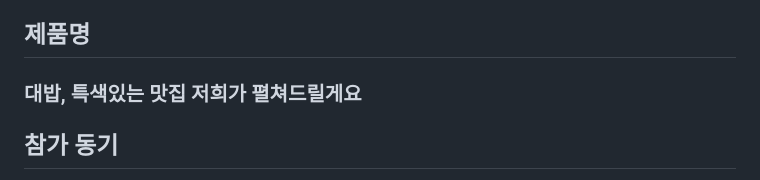
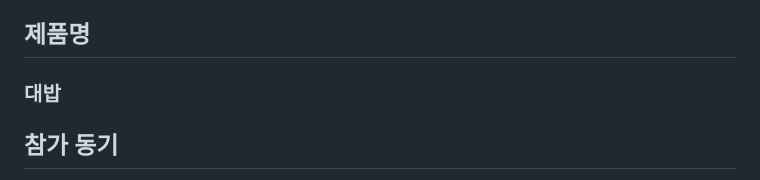
Before and after one commit to SungHHo/IUS, a Markdown page: TOPIC.md, the part around the change. Drawn GitHub-style.

```diff
--- a/TOPIC.md
+++ b/TOPIC.md
@@ -6,7 +6,7 @@ International Unified Squad
 
 ## 제품명
 
-### 대밥, 특색있는 맛집 저희가 펼쳐드릴게요
+### 대밥
 
 ## 참가 동기
 
```
